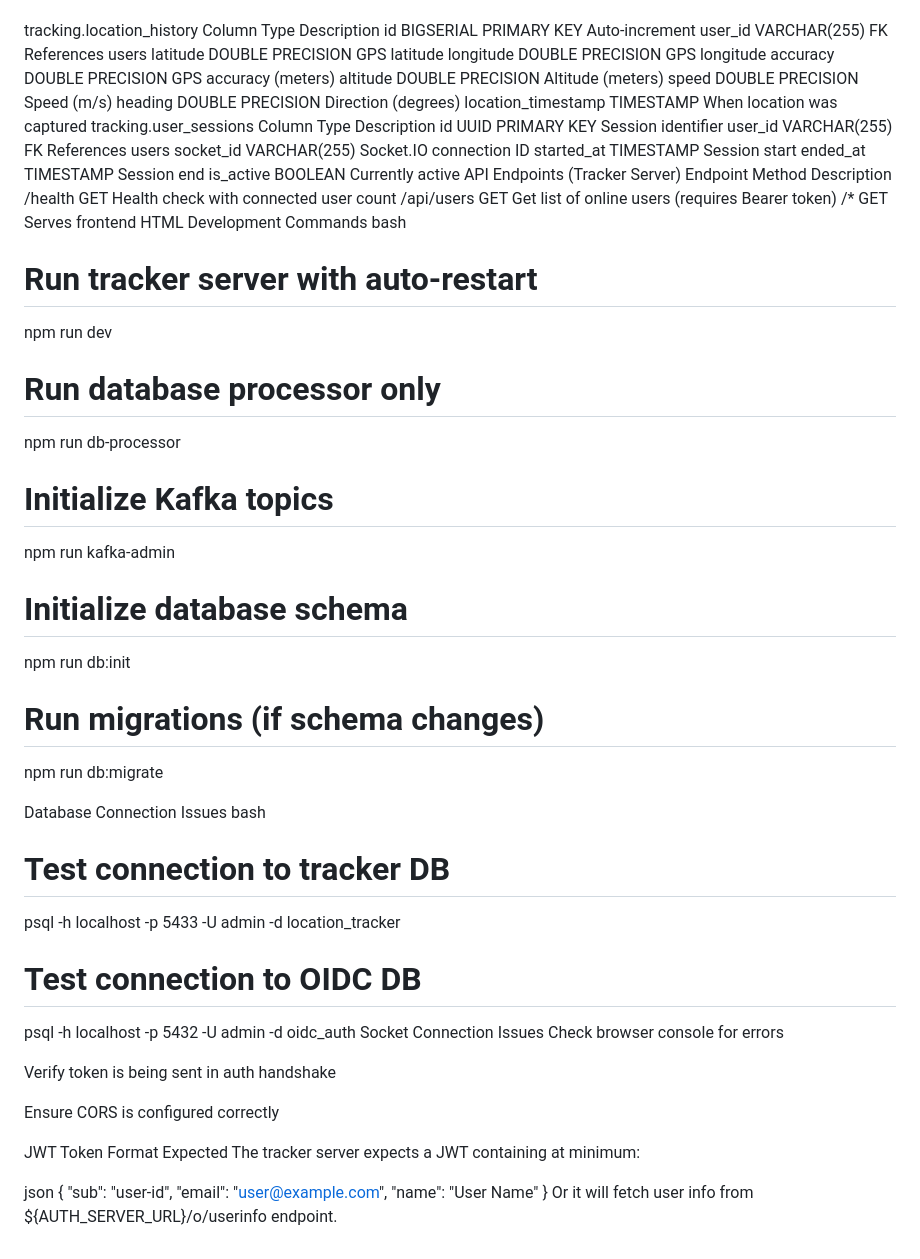
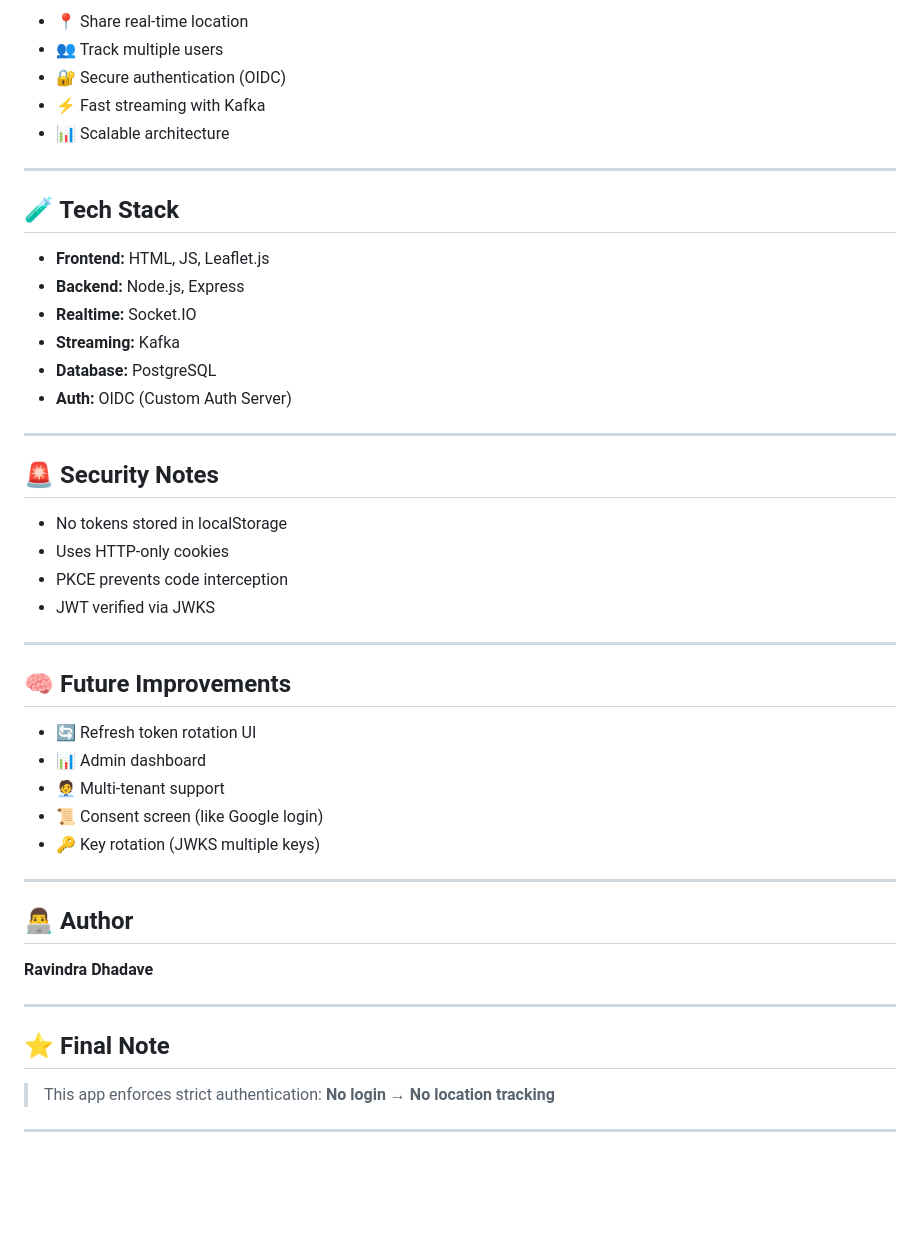
Before and after one commit to ravi8555/location-tracker, a Markdown page: readme.md, the part around one of its changes. GitHub-like rendering; blank space fills up the shorter version.

```diff
--- a/readme.md
+++ b/readme.md
@@ -86,67 +183,51 @@ Database Schema
 
+* 📍 Share real-time location
+* 👥 Track multiple users
+* 🔐 Secure authentication (OIDC)
+* ⚡ Fast streaming with Kafka
+* 📊 Scalable architecture
 
-tracking.location_history
-Column	Type	Description
-id	BIGSERIAL PRIMARY KEY	Auto-increment
-user_id	VARCHAR(255) FK	References users
-latitude	DOUBLE PRECISION	GPS latitude
-longitude	DOUBLE PRECISION	GPS longitude
-accuracy	DOUBLE PRECISION	GPS accuracy (meters)
-altitude	DOUBLE PRECISION	Altitude (meters)
-speed	DOUBLE PRECISION	Speed (m/s)
-heading	DOUBLE PRECISION	Direction (degrees)
-location_timestamp	TIMESTAMP	When location was captured
-tracking.user_sessions
-Column	Type	Description
-id	UUID PRIMARY KEY	Session identifier
-user_id	VARCHAR(255) FK	References users
-socket_id	VARCHAR(255)	Socket.IO connection ID
-started_at	TIMESTAMP	Session start
-ended_at	TIMESTAMP	Session end
-is_active	BOOLEAN	Currently active
-API Endpoints (Tracker Server)
-Endpoint	Method	Description
-/health	GET	Health check with connected user count
-/api/users	GET	Get list of online users (requires Bearer token)
-/*	GET	Serves frontend HTML
-Development Commands
-bash
-# Run tracker server with auto-restart
-npm run dev
+---
 
-# Run database processor only
-npm run db-processor
+## 🧪 Tech Stack
 
-# Initialize Kafka topics
-npm run kafka-admin
+* **Frontend:** HTML, JS, Leaflet.js
+* **Backend:** Node.js, Express
+* **Realtime:** Socket.IO
+* **Streaming:** Kafka
+* **Database:** PostgreSQL
+* **Auth:** OIDC (Custom Auth Server)
 
-# Initialize database schema
-npm run db:init
+---
 
-# Run migrations (if schema changes)
-npm run db:migrate
+## 🚨 Security Notes
 
-Database Connection Issues
-bash
-# Test connection to tracker DB
-psql -h localhost -p 5433 -U admin -d location_tracker
+* No tokens stored in localStorage
+* Uses HTTP-only cookies
+* PKCE prevents code interception
+* JWT verified via JWKS
 
-# Test connection to OIDC DB
-psql -h localhost -p 5432 -U admin -d oidc_auth
-Socket Connection Issues
-Check browser console for errors
+---
 
-Verify token is being sent in auth handshake
+## 🧠 Future Improvements
 
-Ensure CORS is configured correctly
+* 🔄 Refresh token rotation UI
+* 📊 Admin dashboard
+* 🧑‍💼 Multi-tenant support
+* 📜 Consent screen (like Google login)
+* 🔑 Key rotation (JWKS multiple keys)
 
-JWT Token Format Expected
-The tracker server expects a JWT containing at minimum:
+---
 
-json
-{
-  "sub": "user-id",
-  "email": "user@example.com",
-  "name": "User Name"
-}
-Or it will fetch user info from ${AUTH_SERVER_URL}/o/userinfo endpoint.
+## 👨‍💻 Author
+
+**Ravindra Dhadave**
+
+---
+
+## ⭐ Final Note
+
+> This app enforces strict authentication:
+> **No login → No location tracking**
+
+---
```
Also changed, not shown: other parts of readme.md (+154 -57 lines).
